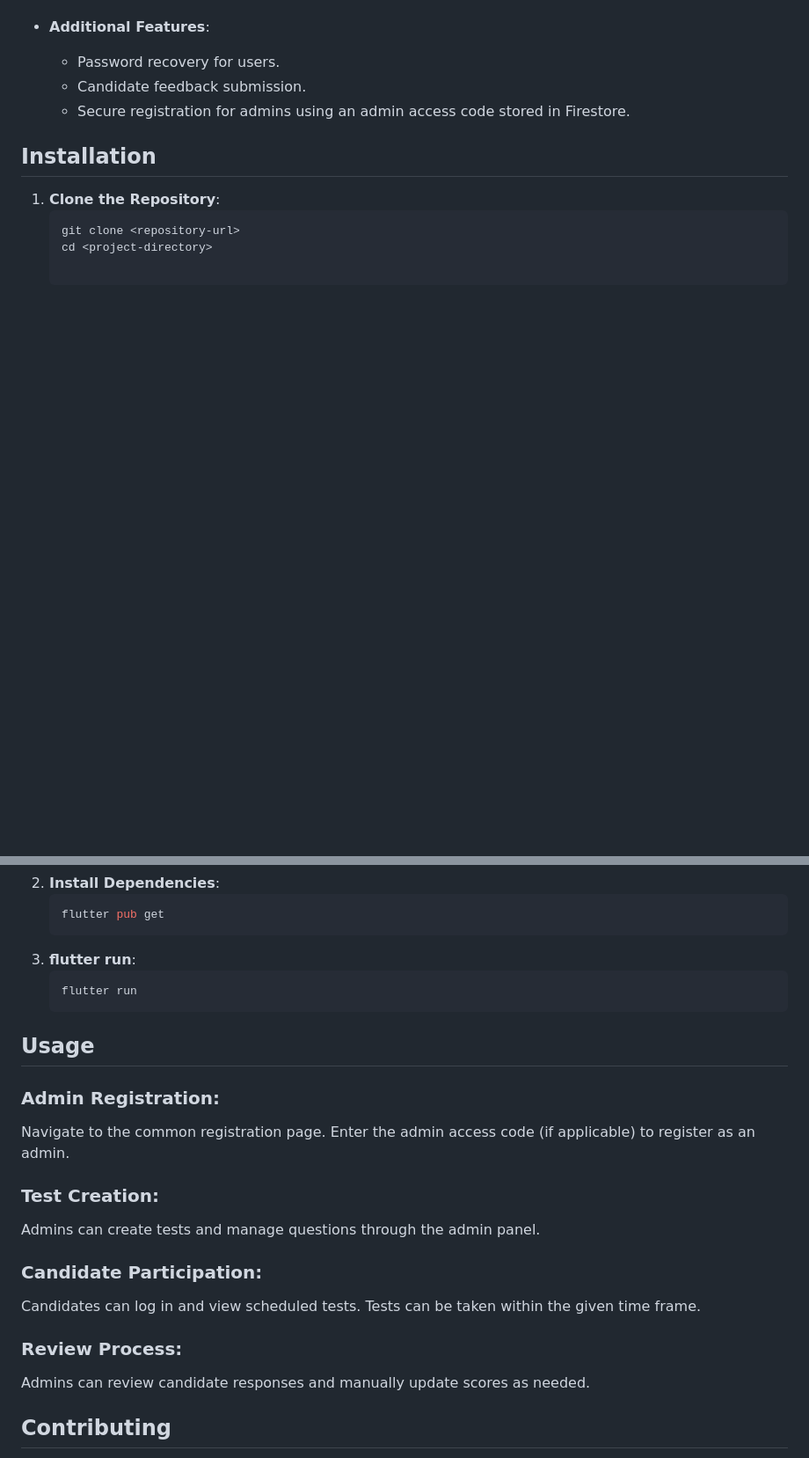
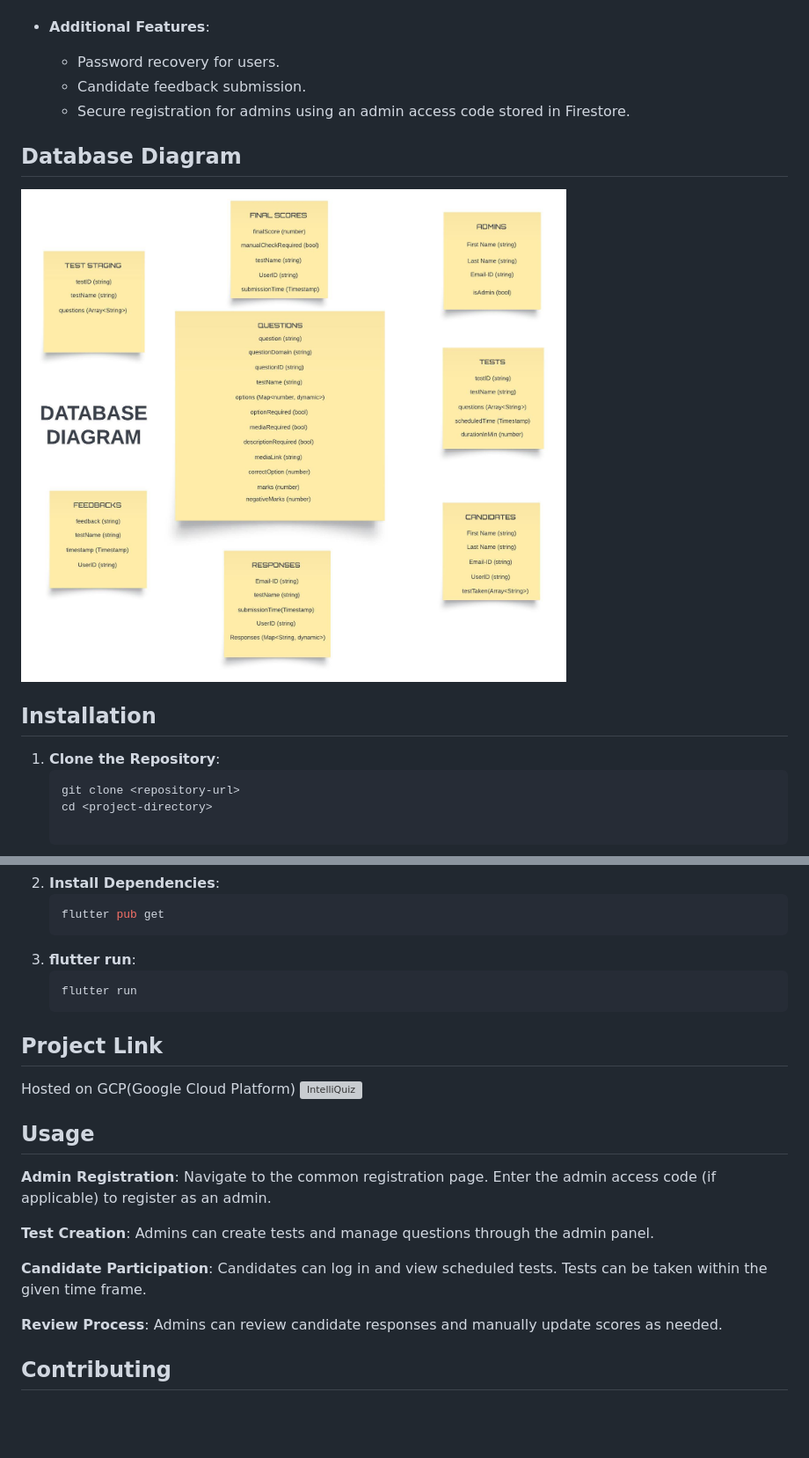
Before and after one commit to xaman27x/Intelliquiz, a Markdown page: README.md, 2 parts joined by grey strips. Shown: that part at 88% size. Drawn GitHub-style; pictures changed too: assets/images/database.jpeg (added); blank space fills up the shorter version; grey boxes are pictures that could not be loaded.

````diff
--- a/README.md
+++ b/README.md
@@ -26,6 +26,10 @@ This project is developed for the Software Development Section (SDS) under COEP
   - Candidate feedback submission.
   - Secure registration for admins using an admin access code stored in Firestore.
 
+## Database Diagram
+
+![Database Diagram](assets/images/database.jpeg)
+
 ## Installation
 
 1. **Clone the Repository**:
@@ -41,19 +45,21 @@ This project is developed for the Software Development Section (SDS) under COEP
     ```bash
     flutter run
     ```
+## Project Link
+Hosted on GCP(Google Cloud Platform) ![IntelliQuiz](https://intelliquiz1.web.app/)
 ## Usage
-### Admin Registration:
+**Admin Registration**:
 Navigate to the common registration page.
 Enter the admin access code (if applicable) to register as an admin.
 
-### Test Creation:
+**Test Creation**:
 Admins can create tests and manage questions through the admin panel.
 
-### Candidate Participation:
+**Candidate Participation**:
 Candidates can log in and view scheduled tests.
 Tests can be taken within the given time frame.
 
-### Review Process:
+**Review Process**:
 Admins can review candidate responses and manually update scores as needed.
 
 ## Contributing
````
Also changed, not shown: other parts of README.md (+1 -1 lines).
